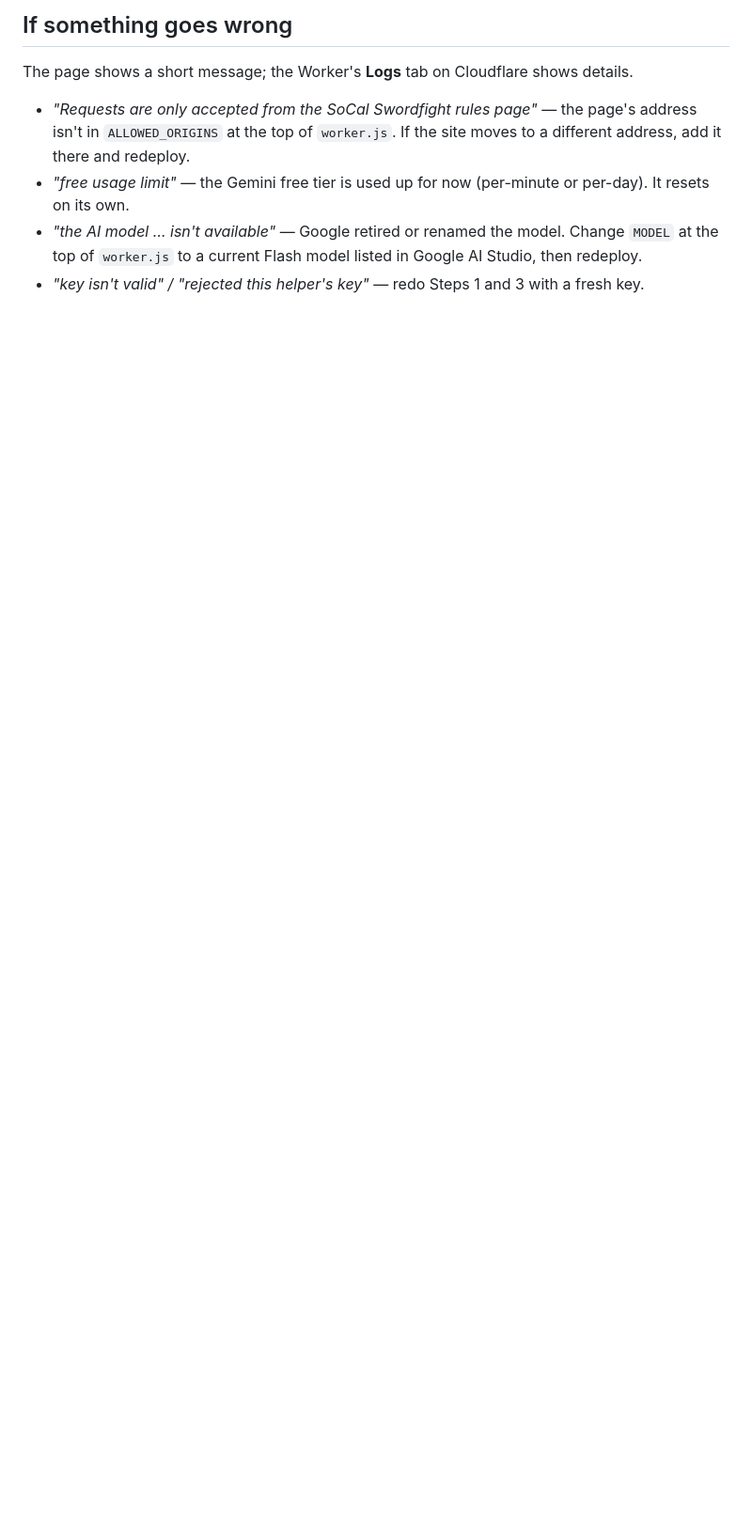
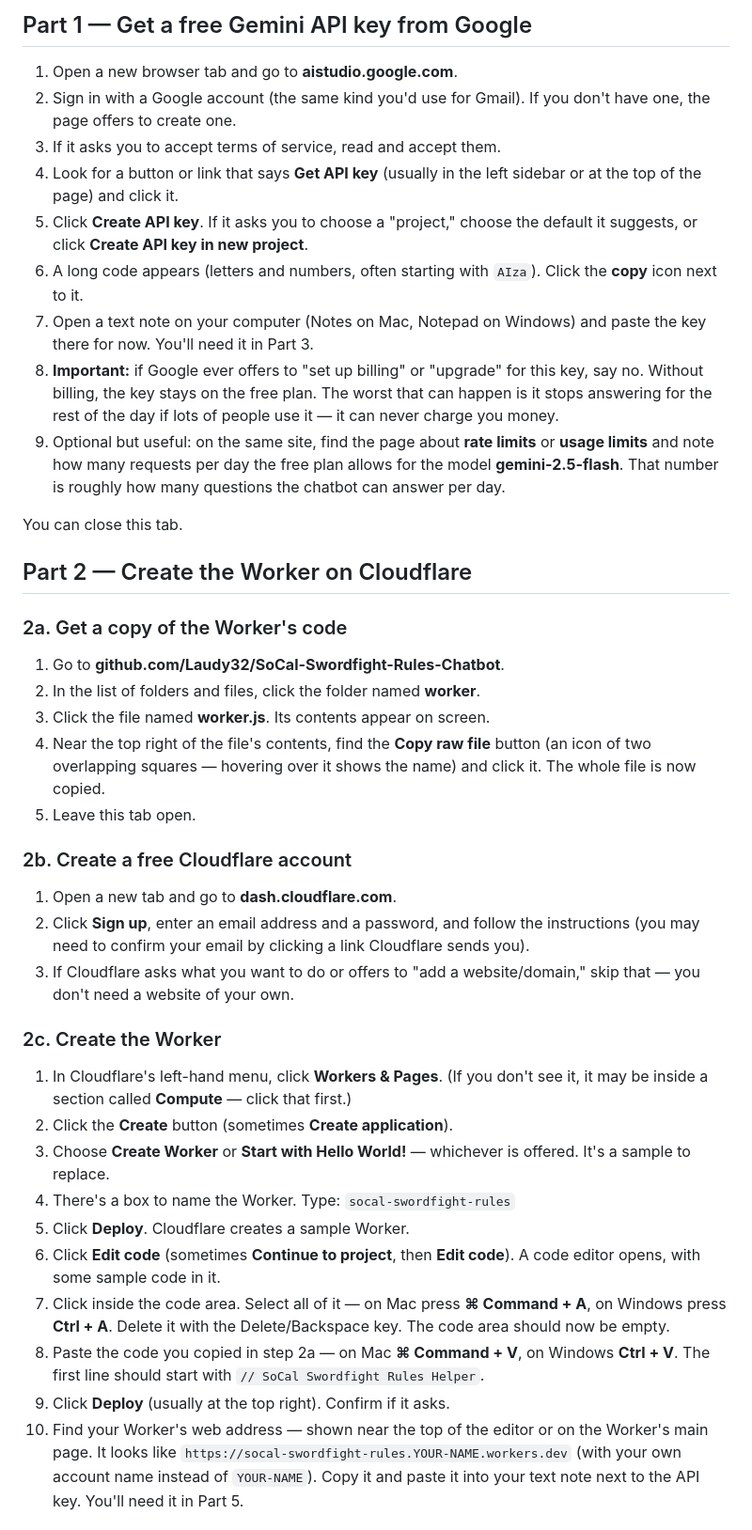
Before and after one commit to Laudy32/Postcard, a Markdown page: rules-chatbot/worker/README.md, the part around one of its changes. Shown at 94% size. Drawn GitHub-style; blank space fills up the shorter version.

```diff
--- a/rules-chatbot/worker/README.md
+++ b/rules-chatbot/worker/README.md
@@ -51,7 +35,43 @@ ask a few questions — see `HOW_TO_TEST.md` for a good list.
 
-## If something goes wrong
-The page shows a short message; the Worker's **Logs** tab on Cloudflare shows details.
-- *"Requests are only accepted from the SoCal Swordfight rules page"* — the page's address isn't in `ALLOWED_ORIGINS` at the top of `worker.js`. If the site moves to a different address, add it there and redeploy.
-- *"free usage limit"* — the Gemini free tier is used up for now (per-minute or per-day). It resets on its own.
-- *"the AI model … isn't available"* — Google retired or renamed the model. Change `MODEL` at the top of `worker.js` to a current Flash model listed in Google AI Studio, then redeploy.
-- *"key isn't valid" / "rejected this helper's key"* — redo Steps 1 and 3 with a fresh key.
+## Part 1 — Get a free Gemini API key from Google
+
+1. Open a new browser tab and go to **aistudio.google.com**.
+2. Sign in with a Google account (the same kind you'd use for Gmail). If you don't have one, the page offers to create one.
+3. If it asks you to accept terms of service, read and accept them.
+4. Look for a button or link that says **Get API key** (usually in the left sidebar or at the top of the page) and click it.
+5. Click **Create API key**. If it asks you to choose a "project," choose the default it suggests, or click **Create API key in new project**.
+6. A long code appears (letters and numbers, often starting with `AIza`). Click the **copy** icon next to it.
+7. Open a text note on your computer (Notes on Mac, Notepad on Windows) and paste the key there for now. You'll need it in Part 3.
+8. **Important:** if Google ever offers to "set up billing" or "upgrade" for this key, say no. Without billing, the key stays on the free plan. The worst that can happen is it stops answering for the rest of the day if lots of people use it — it can never charge you money.
+9. Optional but useful: on the same site, find the page about **rate limits** or **usage limits** and note how many requests per day the free plan allows for the model **gemini-2.5-flash**. That number is roughly how many questions the chatbot can answer per day.
+
+You can close this tab.
+
+## Part 2 — Create the Worker on Cloudflare
+
+### 2a. Get a copy of the Worker's code
+1. Go to **github.com/Laudy32/SoCal-Swordfight-Rules-Chatbot**.
+2. In the list of folders and files, click the folder named **worker**.
+3. Click the file named **worker.js**. Its contents appear on screen.
+4. Near the top right of the file's contents, find the **Copy raw file** button (an icon of two overlapping squares — hovering over it shows the name) and click it. The whole file is now copied.
+5. Leave this tab open.
+
+### 2b. Create a free Cloudflare account
+1. Open a new tab and go to **dash.cloudflare.com**.
+2. Click **Sign up**, enter an email address and a password, and follow the instructions (you may need to confirm your email by clicking a link Cloudflare sends you).
+3. If Cloudflare asks what you want to do or offers to "add a website/domain," skip that — you don't need a website of your own.
+
+### 2c. Create the Worker
+1. In Cloudflare's left-hand menu, click **Workers & Pages**. (If you don't see it, it may be inside a section called **Compute** — click that first.)
+2. Click the **Create** button (sometimes **Create application**).
+3. Choose **Create Worker** or **Start with Hello World!** — whichever is offered. It's a sample to replace.
+4. There's a box to name the Worker. Type: `socal-swordfight-rules`
+5. Click **Deploy**. Cloudflare creates a sample Worker.
+6. Click **Edit code** (sometimes **Continue to project**, then **Edit code**). A code editor opens, with some sample code in it.
+7. Click inside the code area. Select all of it — on Mac press **⌘ Command + A**, on Windows press **Ctrl + A**. Delete it with the Delete/Backspace key. The code area should now be empty.
+8. Paste the code you copied in step 2a — on Mac **⌘ Command + V**, on Windows **Ctrl + V**. The first line should start with `// SoCal Swordfight Rules Helper`.
+9. Click **Deploy** (usually at the top right). Confirm if it asks.
+10. Find your Worker's web address — shown near the top of the editor or on the Worker's main page. It looks like
+    `https://socal-swordfight-rules.YOUR-NAME.workers.dev`
+    (with your own account name instead of `YOUR-NAME`). Copy it and paste it into your text note next to the API key. You'll need it in Part 5.
+
```
Also changed, not shown: other parts of rules-chatbot/worker/README.md (+88 -45 lines).
